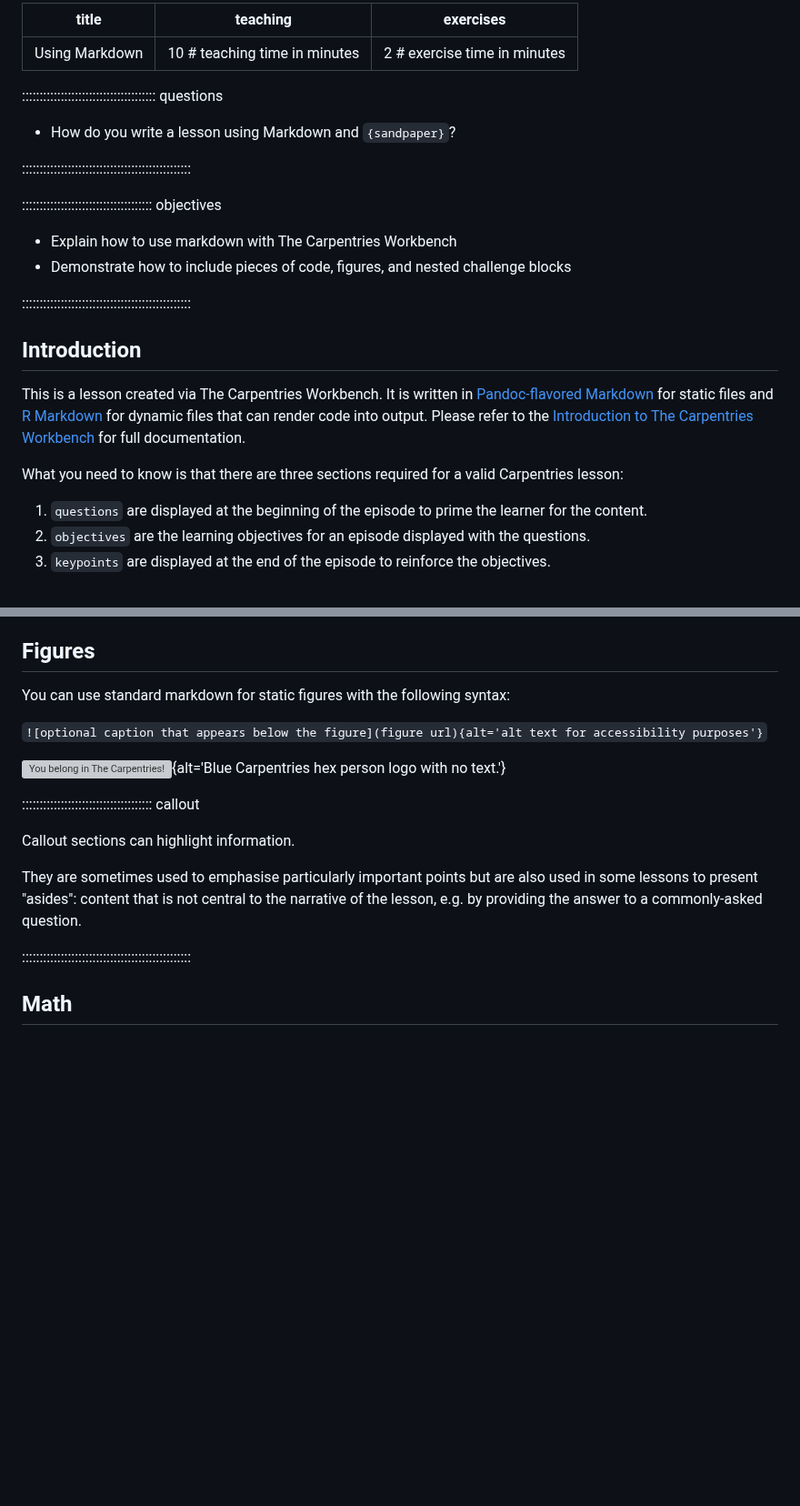
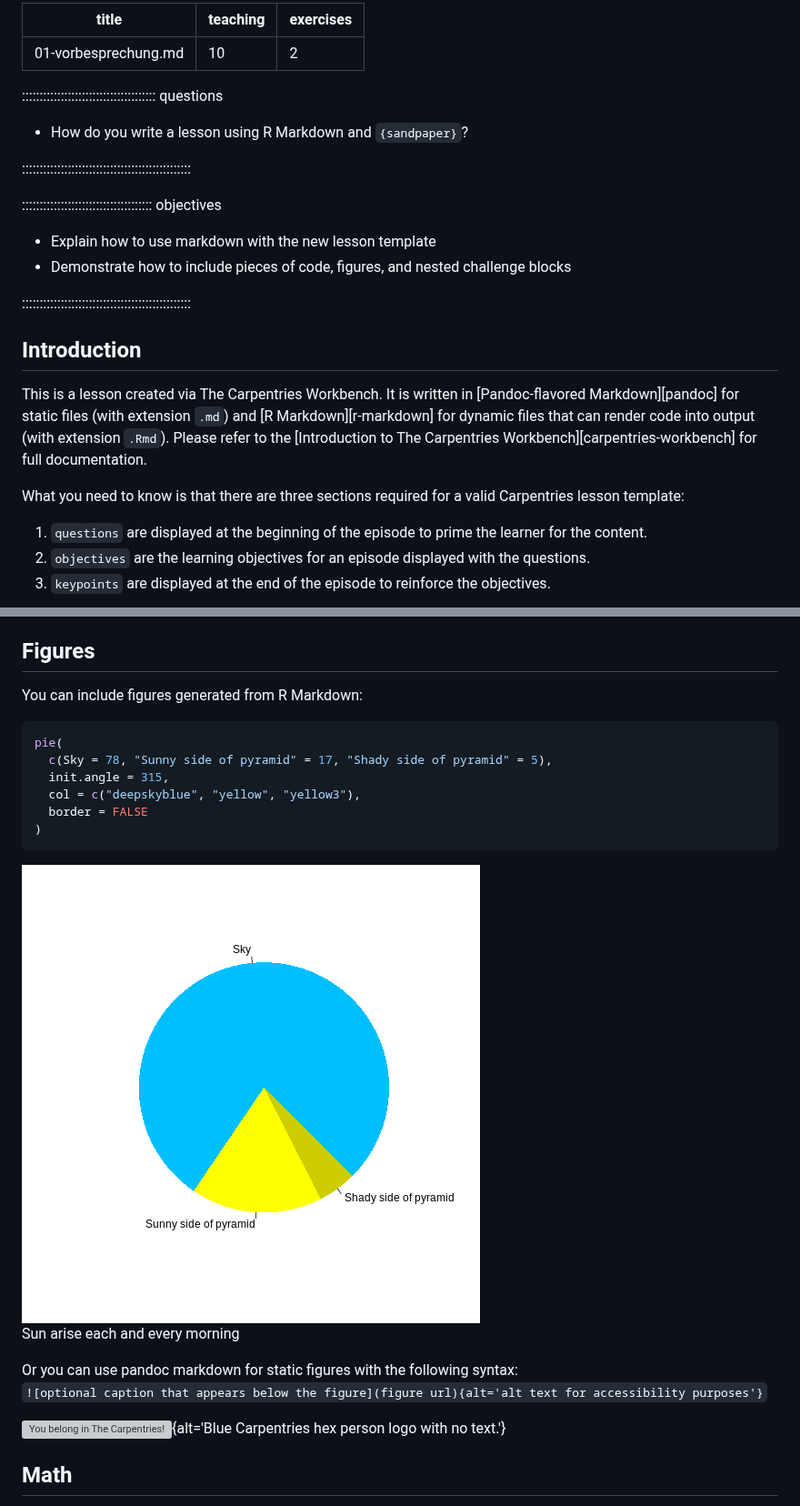
Before and after one commit to Dr-Eberle-Zentrum/docker-linuxserver-cloud, a Markdown page: 01-vorbesprechung.md, 2 parts joined by grey strips. Shown at 91% size. Drawn GitHub-style; pictures changed too: fig/01-vorbesprechung-rendered-pyramid-1.png (added); blank space fills up the shorter version; grey boxes are pictures that could not be loaded.

````diff
--- a/introduction.md
+++ b/01-vorbesprechung.md
@@ -1,18 +1,18 @@
 ---
-title: "Using Markdown"
-teaching: 10 # teaching time in minutes
-exercises: 2 # exercise time in minutes
+title: '01-vorbesprechung.md'
+teaching: 10
+exercises: 2
 ---
 
 :::::::::::::::::::::::::::::::::::::: questions
 
-- How do you write a lesson using Markdown and `{sandpaper}`?
+- How do you write a lesson using R Markdown and `{sandpaper}`?
 
 ::::::::::::::::::::::::::::::::::::::::::::::::
 
 ::::::::::::::::::::::::::::::::::::: objectives
 
-- Explain how to use markdown with The Carpentries Workbench
+- Explain how to use markdown with the new lesson template
 - Demonstrate how to include pieces of code, figures, and nested challenge blocks
 
 ::::::::::::::::::::::::::::::::::::::::::::::::
@@ -20,13 +20,13 @@ exercises: 2 # exercise time in minutes
 ## Introduction
 
 This is a lesson created via The Carpentries Workbench. It is written in
-[Pandoc-flavored Markdown](https://pandoc.org/MANUAL.html) for static files and
-[R Markdown][r-markdown] for dynamic files that can render code into output.
-Please refer to the [Introduction to The Carpentries
-Workbench](https://carpentries.github.io/sandpaper-docs/) for full documentation.
+[Pandoc-flavored Markdown][pandoc] for static files (with extension `.md`) and
+[R Markdown][r-markdown] for dynamic files that can render code into output
+(with extension `.Rmd`). Please refer to the [Introduction to The Carpentries
+Workbench][carpentries-workbench] for full documentation.
 
 What you need to know is that there are three sections required for a valid
-Carpentries lesson:
+Carpentries lesson template:
 
  1. `questions` are displayed at the beginning of the episode to prime the
     learner for the content.
@@ -74,24 +74,28 @@ You can add a line with at least three colons and a `solution` tag.
 
 ## Figures
 
-You can use standard markdown for static figures with the following syntax:
+You can include figures generated from R Markdown:
+
+
+``` r
+pie(
+  c(Sky = 78, "Sunny side of pyramid" = 17, "Shady side of pyramid" = 5),
+  init.angle = 315,
+  col = c("deepskyblue", "yellow", "yellow3"),
+  border = FALSE
+)
+```
+
+<div class="figure" style="text-align: center">
+<img src="fig/01-vorbesprechung-rendered-pyramid-1.png" alt="pie chart illusion of a pyramid"  />
+<p class="caption">Sun arise each and every morning</p>
+</div>
+Or you can use pandoc markdown for static figures with the following syntax:
 
 `![optional caption that appears below the figure](figure url){alt='alt text for
 accessibility purposes'}`
 
 ![You belong in The Carpentries!](https://raw.githubusercontent.com/carpentries/logo/master/Badge_Carpentries.svg){alt='Blue Carpentries hex person logo with no text.'}
-
-::::::::::::::::::::::::::::::::::::: callout
-
-Callout sections can highlight information.
-
-They are sometimes used to emphasise particularly important points
-but are also used in some lessons to present "asides":
-content that is not central to the narrative of the lesson,
-e.g. by providing the answer to a commonly-asked question.
-
-::::::::::::::::::::::::::::::::::::::::::::::::
-
 
 ## Math
 
````
Also changed, not shown: other parts of 01-vorbesprechung.md (+0 -2 lines), links.md (+5 -0 lines), setup.md (+26 -29 lines), fig/03_Filesystem.png (added), 2 other files.
